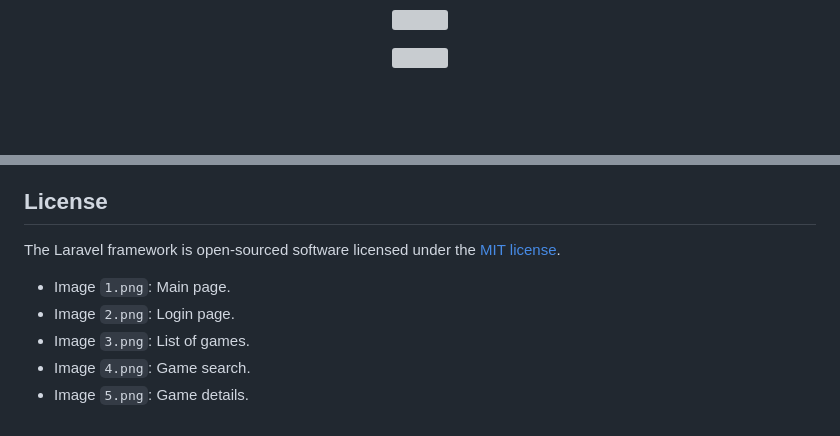
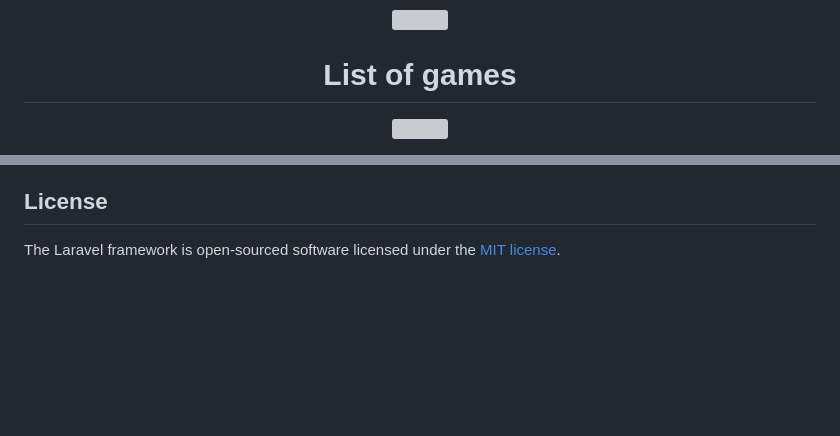
Before and after one commit to diogosousainf/infinite-arcade, a Markdown page: README.md, 2 parts joined by grey strips. GitHub-like rendering; blank space fills up the shorter version; grey boxes are pictures that could not be loaded.

```diff
--- a/README.md
+++ b/README.md
@@ -4,2 +8,4 @@
 <p align="center"><img src="public/images/imagensreadme/2.png" width=""></p>
+
+<h1 align="center">List of games</h1>
 <p align="center"><img src="public/images/imagensreadme/3.png" width=""></p>
@@ -82,9 +92,3 @@ If you discover a security vulnerability within Laravel, please send an e-mail t
 ## License
 
 The Laravel framework is open-sourced software licensed under the [MIT license](https://opensource.org/licenses/MIT).
-
-- Image `1.png`: Main page.
-- Image `2.png`: Login page.
-- Image `3.png`: List of games.
-- Image `4.png`: Game search.
-- Image `5.png`: Game details.
```
Also changed, not shown: other parts of README.md (+8 -0 lines).
